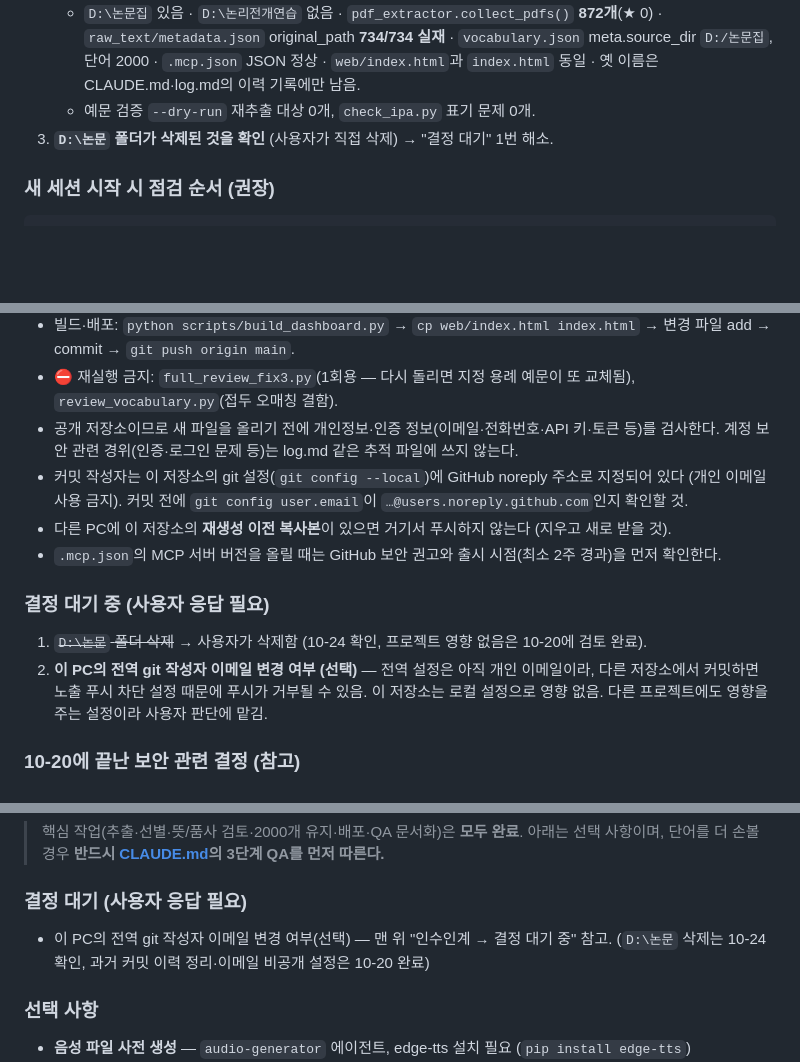
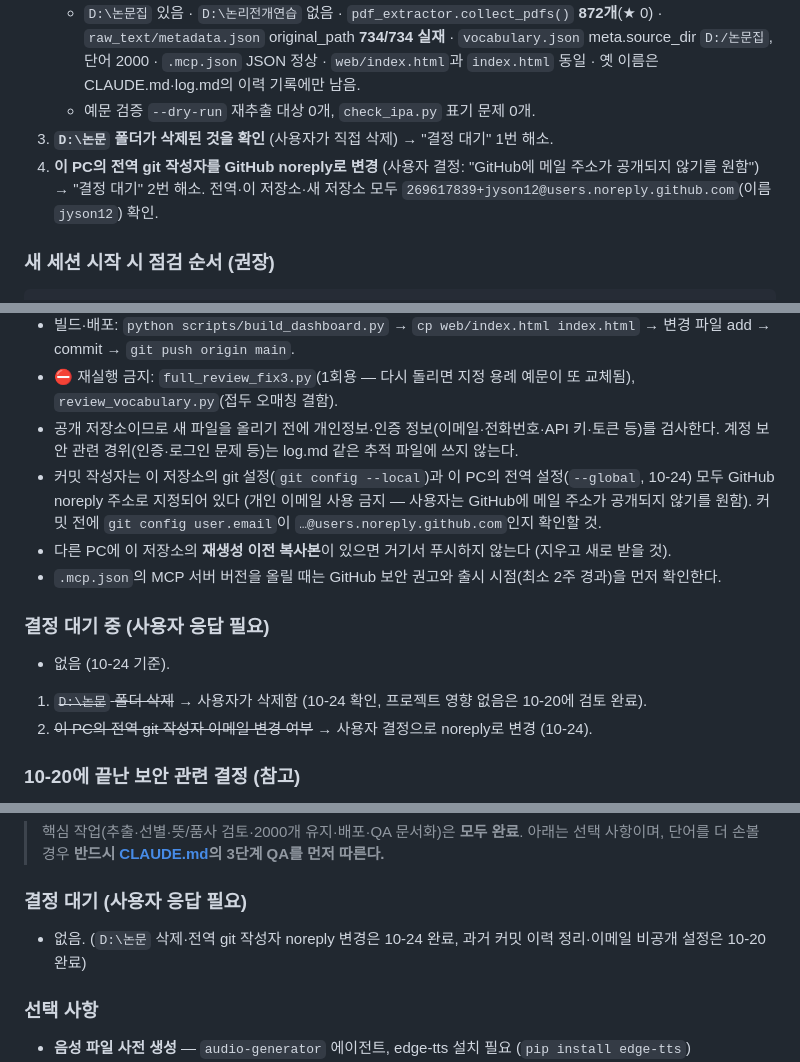
Before and after one commit to jyson12/PaperVoca, a Markdown page: log.md, 3 parts joined by grey strips. Rendered like a GitHub page; blank space fills up the shorter version.

Commit message:
log.md: global git author switched to noreply; no pending decisions
Co-Authored-By: Claude Opus 5.5 <noreply@anthropic.com>

````diff
--- a/log.md
+++ b/log.md
@@ -50,6 +50,8 @@
      `.mcp.json` JSON 정상 · `web/index.html`과 `index.html` 동일 · 옛 이름은 CLAUDE.md·log.md의 이력 기록에만 남음.
    - 예문 검증 `--dry-run` 재추출 대상 0개, `check_ipa.py` 표기 문제 0개.
 3. **`D:\논문` 폴더가 삭제된 것을 확인** (사용자가 직접 삭제) → "결정 대기" 1번 해소.
+4. **이 PC의 전역 git 작성자를 GitHub noreply로 변경** (사용자 결정: "GitHub에 메일 주소가 공개되지 않기를 원함")
+   → "결정 대기" 2번 해소. 전역·이 저장소·새 저장소 모두 `269617839+jyson12@users.noreply.github.com`(이름 `jyson12`) 확인.
 
 ### 새 세션 시작 시 점검 순서 (권장)
 ```bash
@@ -76,16 +78,16 @@ python scripts/check_ipa.py                     # "표기 문제 0" 이어야
 - ⛔ 재실행 금지: `full_review_fix3.py`(1회용 — 다시 돌리면 지정 용례 예문이 또 교체됨), `review_vocabulary.py`(접두 오매칭 결함).
 - 공개 저장소이므로 새 파일을 올리기 전에 개인정보·인증 정보(이메일·전화번호·API 키·토큰 등)를 검사한다.
   계정 보안 관련 경위(인증·로그인 문제 등)는 log.md 같은 추적 파일에 쓰지 않는다.
-- 커밋 작성자는 이 저장소의 git 설정(`git config --local`)에 GitHub noreply 주소로 지정되어 있다 (개인 이메일 사용 금지).
+- 커밋 작성자는 이 저장소의 git 설정(`git config --local`)과 이 PC의 전역 설정(`--global`, 10-24) 모두
+  GitHub noreply 주소로 지정되어 있다 (개인 이메일 사용 금지 — 사용자는 GitHub에 메일 주소가 공개되지 않기를 원함).
   커밋 전에 `git config user.email`이 `…@users.noreply.github.com`인지 확인할 것.
 - 다른 PC에 이 저장소의 **재생성 이전 복사본**이 있으면 거기서 푸시하지 않는다 (지우고 새로 받을 것).
 - `.mcp.json`의 MCP 서버 버전을 올릴 때는 GitHub 보안 권고와 출시 시점(최소 2주 경과)을 먼저 확인한다.
 
 ### 결정 대기 중 (사용자 응답 필요)
+- 없음 (10-24 기준).
 1. ~~`D:\논문` 폴더 삭제~~ → 사용자가 삭제함 (10-24 확인, 프로젝트 영향 없음은 10-20에 검토 완료).
-2. **이 PC의 전역 git 작성자 이메일 변경 여부 (선택)** — 전역 설정은 아직 개인 이메일이라, 다른 저장소에서 커밋하면
-   노출 푸시 차단 설정 때문에 푸시가 거부될 수 있음. 이 저장소는 로컬 설정으로 영향 없음. 다른 프로젝트에도
-   영향을 주는 설정이라 사용자 판단에 맡김.
+2. ~~이 PC의 전역 git 작성자 이메일 변경 여부~~ → 사용자 결정으로 noreply로 변경 (10-24).
 
 ### 10-20에 끝난 보안 관련 결정 (참고)
 - GitHub 계정 이메일 비공개·노출 푸시 차단 설정 → 사용자가 켬.
@@ -572,8 +574,7 @@ git add index.html && git push origin main
 > 아래는 선택 사항이며, 단어를 더 손볼 경우 **반드시 [CLAUDE.md](CLAUDE.md)의 3단계 QA를 먼저 따른다.**
 
 ### 결정 대기 (사용자 응답 필요)
-- 이 PC의 전역 git 작성자 이메일 변경 여부(선택)
-  — 맨 위 "인수인계 → 결정 대기 중" 참고. (`D:\논문` 삭제는 10-24 확인, 과거 커밋 이력 정리·이메일 비공개 설정은 10-20 완료)
+- 없음. (`D:\논문` 삭제·전역 git 작성자 noreply 변경은 10-24 완료, 과거 커밋 이력 정리·이메일 비공개 설정은 10-20 완료)
 
 ### 선택 사항
 - **음성 파일 사전 생성** — `audio-generator` 에이전트, edge-tts 설치 필요 (`pip install edge-tts`)
````
